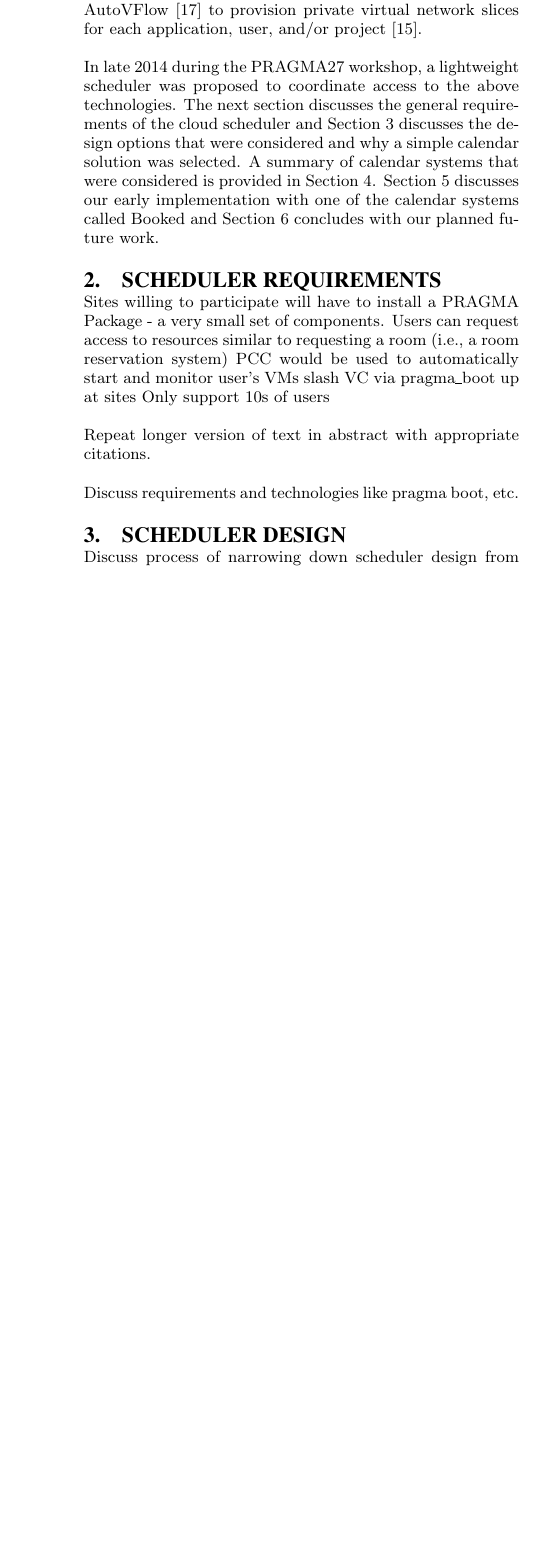
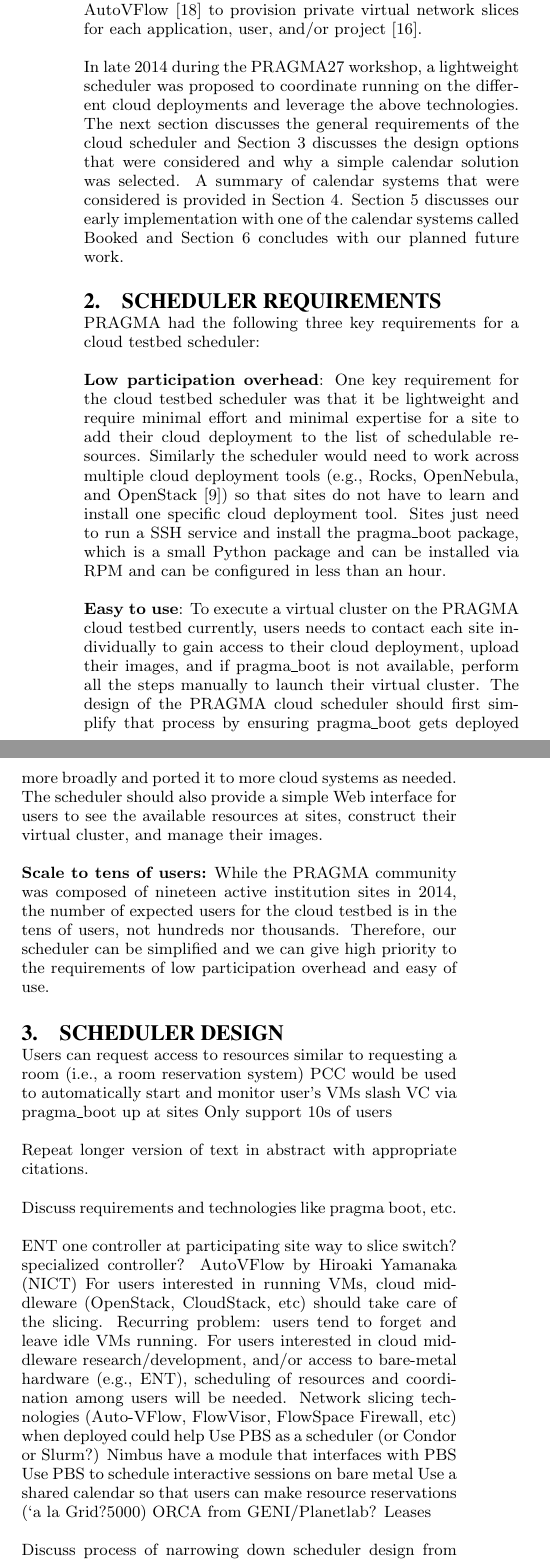
Before and after one commit to shavasmallen/pragma29-icds15, a LaTeX paper (paper.tex): part of one column of page 2 of 3 before the commit and two parts of the columns of page 2 of 3 after it, the two joined at a grey line, cut so that both start at the same text, the shorter picture padded with empty space. The pictures show the PDF file paper.pdf that the author committed with the source.

Commit message:
Revised intro slightly and added requirements

```diff
--- a/paper.tex
+++ b/paper.tex
@@ -59,7 +59,7 @@ One early example was an AutoDoc~\cite{autodock} virtual machine created for the
 
 \textbf{Software-defined Networking}:   PRAGMA began investigating software-defined networking technologies like OpenFlow~\cite{openflow} in 2013 as a way to create a private network between multi-site virtual clusters and to protect access to sensitive datasets~\cite{pragmaReport2013}.  PRAGMA then created the Experimental Network Testbed (PRAGMA-ENT) as a breakable, international testbed for use by PRAGMA researchers and collaborators.  In 2014, The PRAGMA-ENT team worked to create an international reliable direct point-to-point data Layer-2 connection with network engineers and developed AutoVFlow~\cite{autovflow} to provision private virtual network slices for each application, user, and/or project~\cite{pragmaReport2014}.
 
-In late 2014 during the PRAGMA27 workshop, a lightweight scheduler was proposed to coordinate access to the above technologies.  The next section discusses the general requirements of the cloud scheduler and Section~\ref{Sec:Design} discusses the design options that were considered and why a simple calendar solution was selected.  A summary of calendar systems that were considered is provided in Section~\ref{Sec:Calendars}.  Section~\ref{Sec:Pilot} discusses our early implementation with one of the calendar systems called Booked and Section~\ref{Sec:Conclusions} concludes with our planned future work.
+In late 2014 during the PRAGMA27 workshop, a lightweight scheduler was proposed to coordinate running on the different cloud deployments and leverage the above technologies.  The next section discusses the general requirements of the cloud scheduler and Section~\ref{Sec:Design} discusses the design options that were considered and why a simple calendar solution was selected.  A summary of calendar systems that were considered is provided in Section~\ref{Sec:Calendars}.  Section~\ref{Sec:Pilot} discusses our early implementation with one of the calendar systems called Booked and Section~\ref{Sec:Conclusions} concludes with our planned future work.
 
 % NOTES AND SNIPPET TEXT THAT WAS NO LONGER RELEVANT
 %In 2012, a \textit{vm-deploy} script was developed to automate the process of launching a virtual machine from distributed Gfarm filesystem~\cite{gfarm) to an OpenNebula deployment.  , which later became \textit{pragma\_boot} in 2013, to automate the VM porting process from one cloud deployment to another~\cite{pragmaReport2012,pragmaReport2013}.
@@ -79,7 +79,22 @@ In late 2014 during the PRAGMA27 workshop, a lightweight scheduler was proposed
 
 \section{Scheduler Requirements}
 
-Sites willing to participate will have to install a PRAGMA Package - a very small set of components.
+PRAGMA had the following three key requirements for a cloud testbed scheduler:
+
+\textbf{Low participation overhead}:  One key requirement for the cloud testbed scheduler was that it be lightweight and require  minimal effort and minimal expertise for a site to add their cloud deployment to the list of schedulable resources.   Similarly the scheduler would need to work across multiple cloud deployment tools (e.g., Rocks, OpenNebula, and OpenStack~\cite{openstack}) so that sites do not have to learn and install one specific cloud deployment tool.  Sites  just need to run a SSH service and install the pragma\_boot package, which is a small Python package and can be installed via RPM and can be configured in less than an hour.
+
+\textbf{Easy to use}:  To execute a virtual cluster on the PRAGMA cloud testbed currently, users needs to contact each site individually to gain access to their cloud deployment, upload their images, and if pragma\_boot is not available, perform all the steps manually to launch their virtual cluster.   The design of the PRAGMA cloud scheduler should first simplify that process by ensuring pragma\_boot gets deployed more broadly and ported it to more cloud systems as needed.   The scheduler should also provide a simple Web interface for users to see the available resources at sites, construct their virtual cluster, and manage their images.
+
+\textbf{Scale to tens of users:}  While the PRAGMA community was composed of nineteen active institution sites in 2014, the number of expected users for the cloud testbed is in the tens of users, not hundreds nor thousands.  Therefore, our scheduler can be simplified and we can give high priority to the requirements of low participation overhead and easy of use.
+
+% enable varying -- time limited -- not get bogged down by deployment of technologies
+
+% view available resources and scientific application virtual machines
+\section{Scheduler Design}
+\label{Sec:Design}
+
+
+
 Users can request access to resources similar to requesting a room (i.e., a room reservation system)
 PCC would be used to automatically start and monitor user's VMs slash VC via pragma\_boot up at sites
 Only support 10s of users
@@ -89,11 +104,22 @@ Repeat longer version of text in abstract with appropriate citations.
 
 Discuss requirements and technologies like pragma boot, etc.
 
-% enable varying -- time limited -- not get bogged down by deployment of technologies
 
-% view available resources and scientific application virtual machines
-\section{Scheduler Design}
-\label{Sec:Design}
+ENT
+one controller at participating site
+way to slice switch? specialized controller?
+AutoVFlow by Hiroaki Yamanaka (NICT)
+For users interested in running VMs, cloud middleware (OpenStack, CloudStack, etc) should take care of the slicing.
+ Recurring problem: users tend to forget and leave idle VMs running.
+For users interested in cloud middleware research/development, and/or access to bare-metal hardware (e.g., ENT), scheduling of resources and coordination among users will be needed.
+Network slicing technologies (Auto-VFlow, FlowVisor, FlowSpace Firewall, etc) when deployed could help
+Use PBS as a scheduler (or Condor or Slurm?)
+Nimbus have a module that interfaces with PBS
+ Use PBS to schedule interactive sessions on bare metal
+Use a shared calendar so that users can make resource reservations (`a la Grid?5000)
+ORCA from GENI/Planetlab?
+Leases
+
 
 Discuss process of narrowing down scheduler design from meeting ideas
 (e.g., batch scheduler, Grid 5000, GENI, Google doc, DHCP leases).
```
Also changed, not shown: paper.bib (+9 -3 lines), paper.pdf, paper.tex (8 more changed lines).
